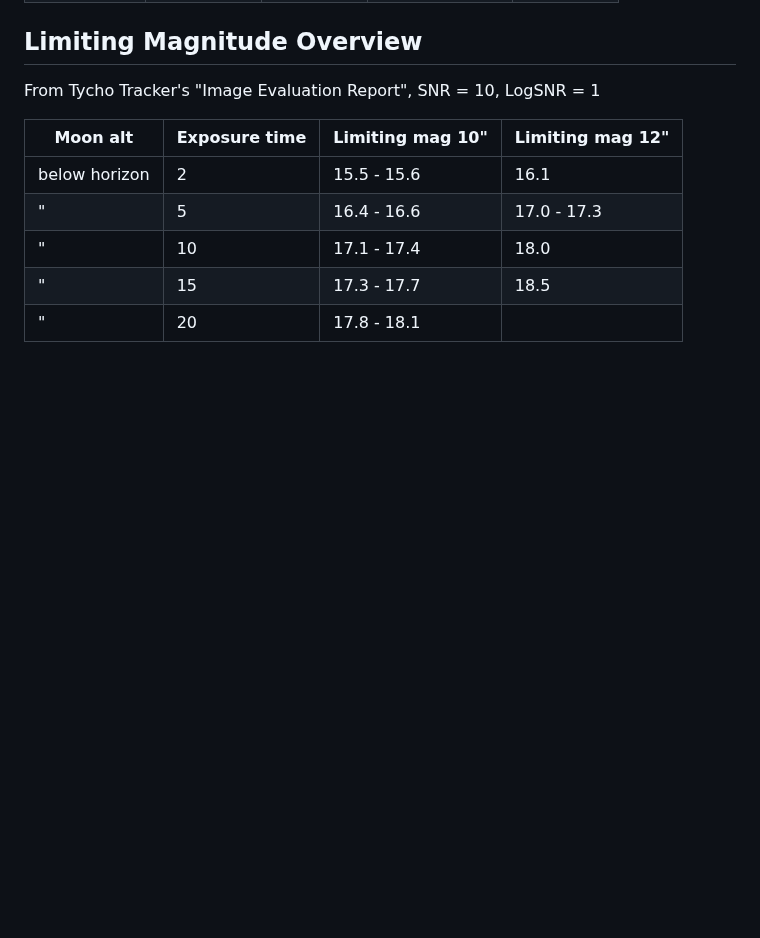
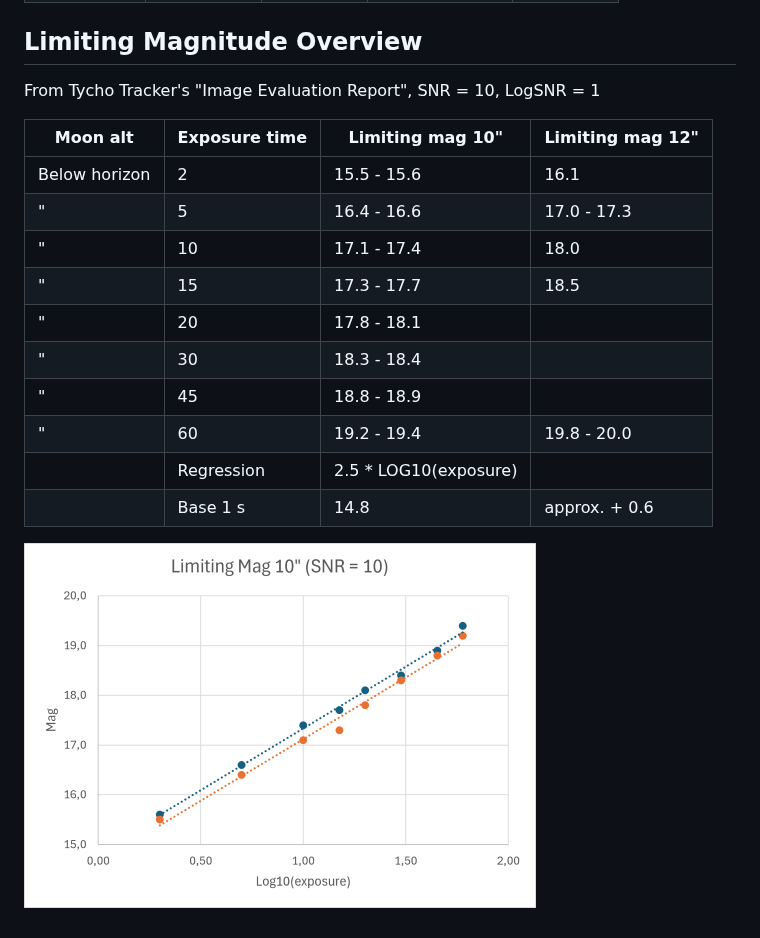
Before and after one commit to phtnnz/neoop, a Markdown page: docs/NEO-Exposure.md, the part around one of its changes. GitHub-like rendering; pictures changed too: docs/Limit-Mag-10.png (added); blank space fills up the shorter version.

```diff
--- a/docs/NEO-Exposure.md
+++ b/docs/NEO-Exposure.md
@@ -86,8 +54,15 @@ From Tycho Tracker's "Image Evaluation Report", SNR = 10, LogSNR = 1
 
 | Moon alt      | Exposure time | Limiting mag 10" | Limiting mag 12" |
 | ------------- | ------------- | ---------------- | ---------------- |
-| below horizon | 2             | 15.5 - 15.6      | 16.1             |
+| Below horizon | 2             | 15.5 - 15.6      | 16.1             |
 | "             | 5             | 16.4 - 16.6      | 17.0 - 17.3      |
 | "             | 10            | 17.1 - 17.4      | 18.0             |
 | "             | 15            | 17.3 - 17.7      | 18.5             |
 | "             | 20            | 17.8 - 18.1      |                  |
+| "             | 30            | 18.3 - 18.4      |                  |
+| "             | 45            | 18.8 - 18.9      |                  |
+| "             | 60            | 19.2 - 19.4      | 19.8 - 20.0      |
+|               | Regression    | 2.5 * LOG10(exposure) |             |
+|               | Base 1 s      | 14.8             | approx. + 0.6    |
+
+![Limiting mag for 10" - Remote2](Limit-Mag-10.png)
```
Also changed, not shown: other parts of docs/NEO-Exposure.md (+2 -34 lines).
